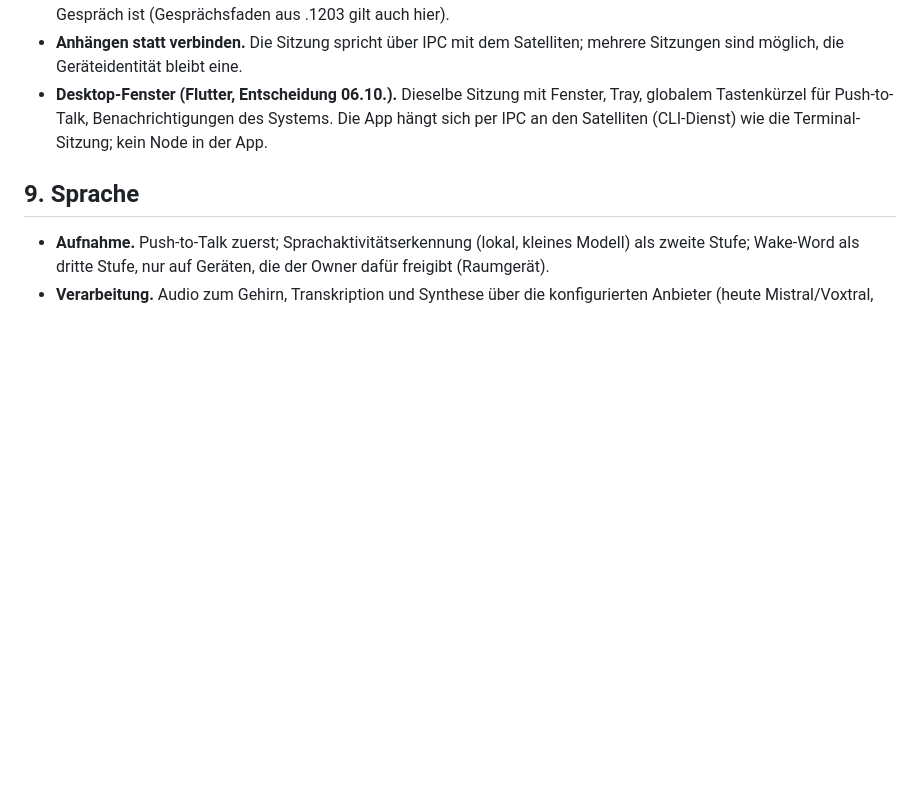
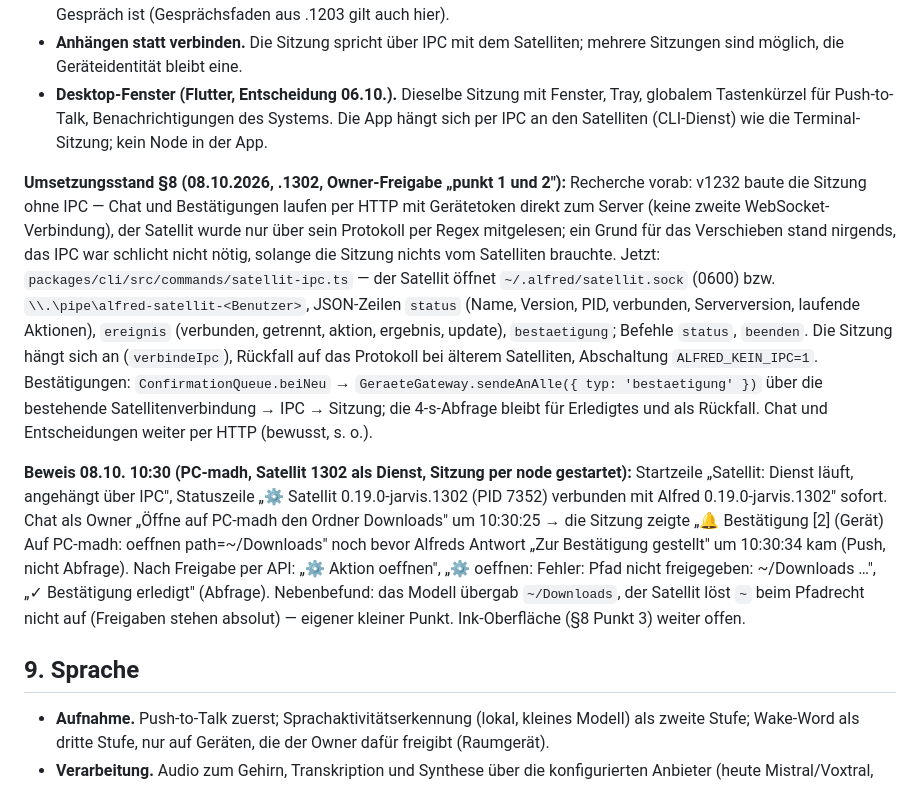
Before and after one commit to madh99/alfred-ai, a Markdown page: docs/specs/2026-10-06-geraete-architektur.md, the part around the change. Drawn GitHub-style; blank space fills up the shorter version.

Commit message:
docs(spec): §8 Umsetzungsstand .1302 — IPC-Recherche, Aufbau, Beweis am PC, offene Punkte
v1232 hatte das IPC nicht verschoben, sondern nicht gebraucht; jetzt Socket/
Named Pipe am Satelliten, Push neuer Bestätigungen, Sitzung angehängt.
Beweis 10:30 auf PC-madh. Offen: Ink-Oberfläche, Tilde im Pfadrecht.

```diff
--- a/docs/specs/2026-10-06-geraete-architektur.md
+++ b/docs/specs/2026-10-06-geraete-architektur.md
@@ -89,6 +89,10 @@ Versionierung: `version` im Rahmen; das Gehirn akzeptiert die letzten zwei Proto
 - **Ein Verlauf.** Text, Sprache, Bestätigungsfragen und proaktive Meldungen stehen in derselben Folge, weil es dasselbe Gespräch ist (Gesprächsfaden aus .1203 gilt auch hier).
 - **Anhängen statt verbinden.** Die Sitzung spricht über IPC mit dem Satelliten; mehrere Sitzungen sind möglich, die Geräteidentität bleibt eine.
 - **Desktop-Fenster (Flutter, Entscheidung 06.10.).** Dieselbe Sitzung mit Fenster, Tray, globalem Tastenkürzel für Push-to-Talk, Benachrichtigungen des Systems. Die App hängt sich per IPC an den Satelliten (CLI-Dienst) wie die Terminal-Sitzung; kein Node in der App.
+
+**Umsetzungsstand §8 (08.10.2026, .1302, Owner-Freigabe „punkt 1 und 2"):** Recherche vorab: v1232 baute die Sitzung ohne IPC — Chat und Bestätigungen laufen per HTTP mit Gerätetoken direkt zum Server (keine zweite WebSocket-Verbindung), der Satellit wurde nur über sein Protokoll per Regex mitgelesen; ein Grund für das Verschieben stand nirgends, das IPC war schlicht nicht nötig, solange die Sitzung nichts vom Satelliten brauchte. Jetzt: `packages/cli/src/commands/satellit-ipc.ts` — der Satellit öffnet `~/.alfred/satellit.sock` (0600) bzw. `\\.\pipe\alfred-satellit-<Benutzer>`, JSON-Zeilen `status` (Name, Version, PID, verbunden, Serverversion, laufende Aktionen), `ereignis` (verbunden, getrennt, aktion, ergebnis, update), `bestaetigung`; Befehle `status`, `beenden`. Die Sitzung hängt sich an (`verbindeIpc`), Rückfall auf das Protokoll bei älterem Satelliten, Abschaltung `ALFRED_KEIN_IPC=1`. Bestätigungen: `ConfirmationQueue.beiNeu` → `GeraeteGateway.sendeAnAlle({ typ: 'bestaetigung' })` über die bestehende Satellitenverbindung → IPC → Sitzung; die 4-s-Abfrage bleibt für Erledigtes und als Rückfall. Chat und Entscheidungen weiter per HTTP (bewusst, s. o.).
+
+**Beweis 08.10. 10:30 (PC-madh, Satellit 1302 als Dienst, Sitzung per node gestartet):** Startzeile „Satellit: Dienst läuft, angehängt über IPC", Statuszeile „⚙ Satellit 0.19.0-jarvis.1302 (PID 7352) verbunden mit Alfred 0.19.0-jarvis.1302" sofort. Chat als Owner „Öffne auf PC-madh den Ordner Downloads" um 10:30:25 → die Sitzung zeigte „🔔 Bestätigung [2] (Gerät) Auf PC-madh: oeffnen path=~/Downloads" noch bevor Alfreds Antwort „Zur Bestätigung gestellt" um 10:30:34 kam (Push, nicht Abfrage). Nach Freigabe per API: „⚙ Aktion oeffnen", „⚙ oeffnen: Fehler: Pfad nicht freigegeben: ~/Downloads …", „✓ Bestätigung erledigt" (Abfrage). Nebenbefund: das Modell übergab `~/Downloads`, der Satellit löst `~` beim Pfadrecht nicht auf (Freigaben stehen absolut) — eigener kleiner Punkt. Ink-Oberfläche (§8 Punkt 3) weiter offen.
 
 ## 9. Sprache
 
```
